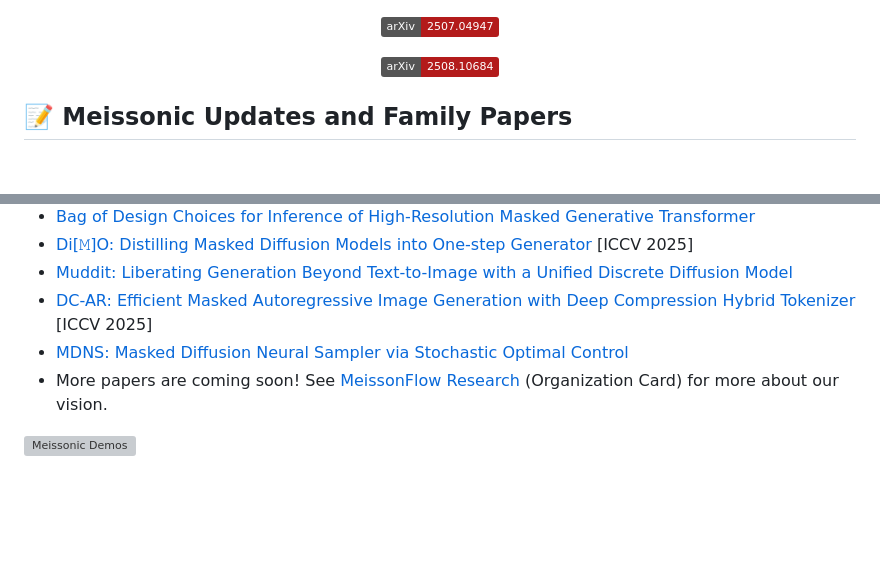
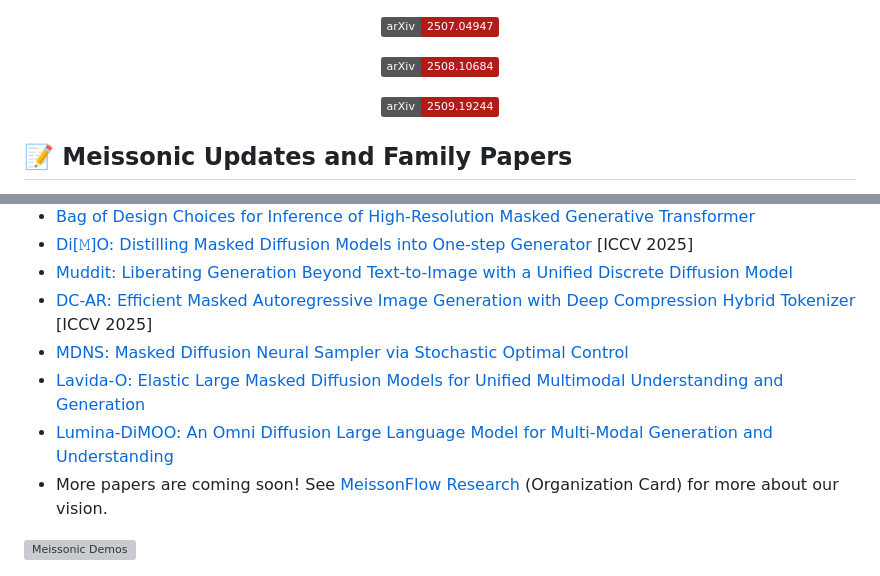
Before and after one commit to viiika/Meissonic, a Markdown page: README.md, 2 parts joined by grey strips. Drawn GitHub-style; badges without logos; blank space fills up the shorter version; grey boxes are pictures that could not be loaded.

```diff
--- a/README.md
+++ b/README.md
@@ -30,6 +30,8 @@
 
 [![arXiv](https://img.shields.io/badge/arXiv-2508.10684-b31b1b.svg)](https://arxiv.org/abs/2508.10684)
 
+[![arXiv](https://img.shields.io/badge/arXiv-2509.19244-b31b1b.svg)](https://arxiv.org/abs/2509.19244)
+
 </div>
 
 ## 📝 Meissonic Updates and Family Papers
@@ -42,6 +44,8 @@
 - [Muddit: Liberating Generation Beyond Text-to-Image with a Unified Discrete Diffusion Model](https://arxiv.org/abs/2505.23606)
 - [DC-AR: Efficient Masked Autoregressive Image Generation with Deep Compression Hybrid Tokenizer](https://arxiv.org/pdf/2507.04947) [ICCV 2025]
 - [MDNS: Masked Diffusion Neural Sampler via Stochastic Optimal Control](https://arxiv.org/abs/2508.10684)
+- [Lavida-O: Elastic Large Masked Diffusion Models for Unified Multimodal Understanding and Generation](https://arxiv.org/abs/2509.19244)
+- [Lumina-DiMOO: An Omni Diffusion Large Language Model for Multi-Modal Generation and Understanding]()
 - More papers are coming soon!
 See [MeissonFlow Research](https://huggingface.co/MeissonFlow) (Organization Card) for more about our vision.
 
```
